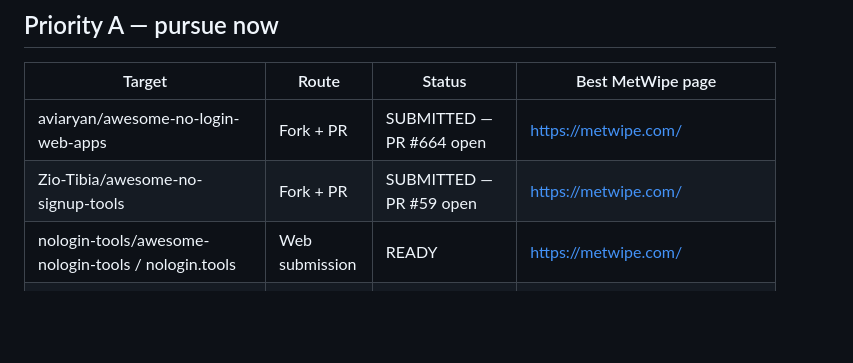
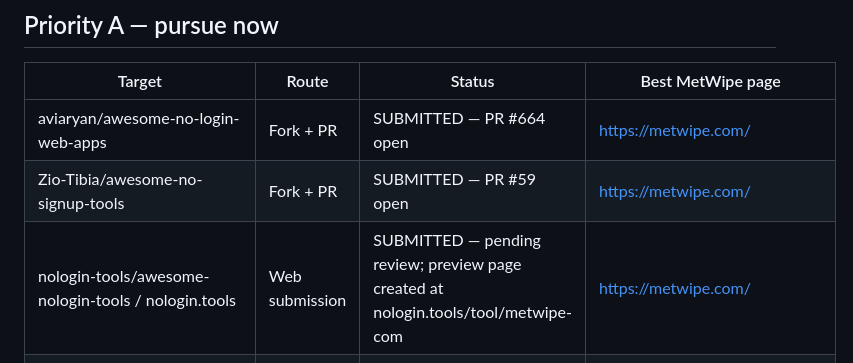
Before and after one commit to alperen15100/metwipe, a Markdown page: SEO-AUTHORITY-OUTREACH-2026-10-02.md, the part around the change. GitHub-like rendering; blank space fills up the shorter version.

Commit message:
Track NoLogin Tools submission

```diff
--- a/SEO-AUTHORITY-OUTREACH-2026-10-02.md
+++ b/SEO-AUTHORITY-OUTREACH-2026-10-02.md
@@ -12,7 +12,7 @@ The MetWipe repository is public, but there is currently no LICENSE file in the
 |---|---|---|---|
 | aviaryan/awesome-no-login-web-apps | Fork + PR | SUBMITTED — PR #664 open | https://metwipe.com/ |
 | Zio-Tibia/awesome-no-signup-tools | Fork + PR | SUBMITTED — PR #59 open | https://metwipe.com/ |
-| nologin-tools/awesome-nologin-tools / nologin.tools | Web submission | READY | https://metwipe.com/ |
+| nologin-tools/awesome-nologin-tools / nologin.tools | Web submission | SUBMITTED — pending review; preview page created at nologin.tools/tool/metwipe-com | https://metwipe.com/ |
 | ODIPA Community Privacy Tools | Web submission | READY — verify license requirements first | https://metwipe.com/ |
 | abczsl520/awesome-online-tools | Fork + PR | READY | https://metwipe.com/remove-exif.html |
 | toolimi/awesome-online-tools | Fork + PR | READY | https://metwipe.com/remove-exif.html |
```
